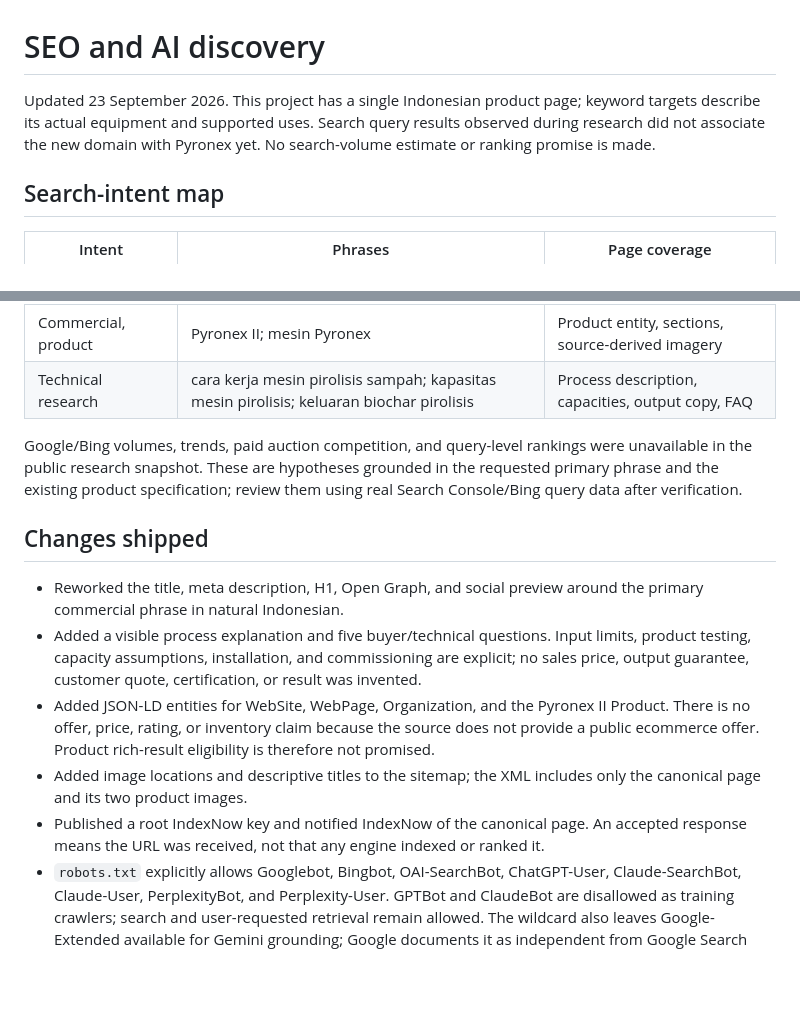
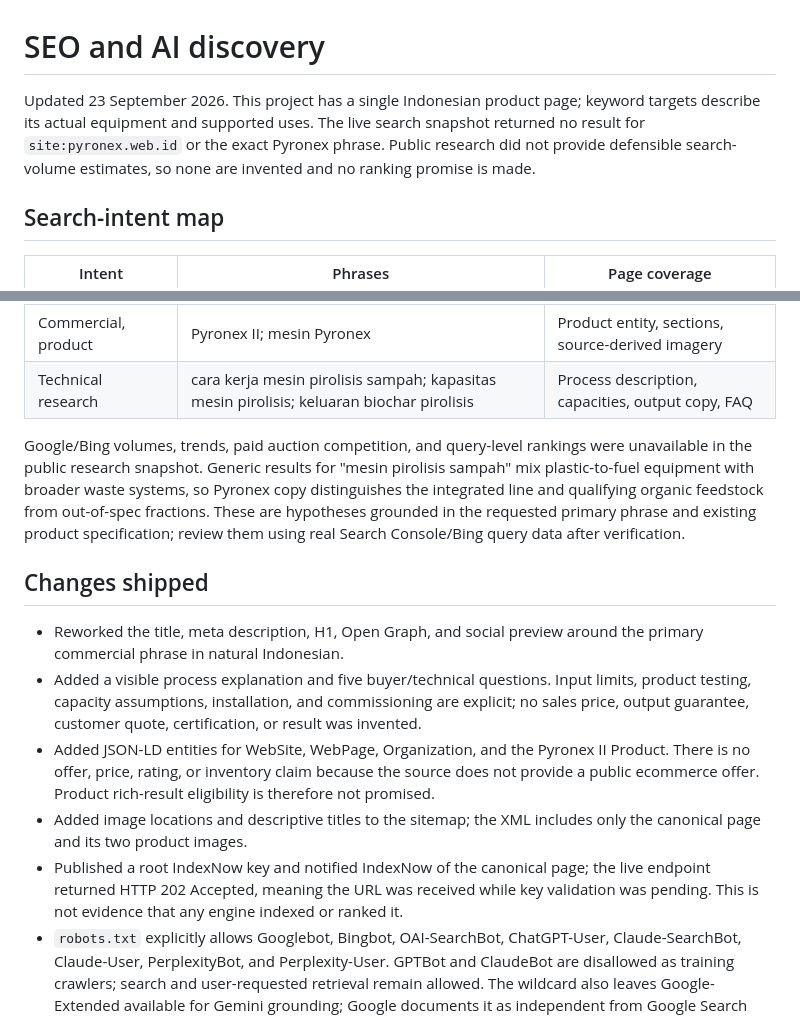
Before and after one commit to temamumtaza/pyronex, a Markdown page: SEO-PLAN.md, 2 parts joined by grey strips. Drawn GitHub-style; blank space fills up the shorter version.

Commit message:
Record search discovery verification

```diff
--- a/SEO-PLAN.md
+++ b/SEO-PLAN.md
@@ -1,6 +1,6 @@
 # SEO and AI discovery
 
-Updated 23 September 2026. This project has a single Indonesian product page; keyword targets describe its actual equipment and supported uses. Search query results observed during research did not associate the new domain with Pyronex yet. No search-volume estimate or ranking promise is made.
+Updated 23 September 2026. This project has a single Indonesian product page; keyword targets describe its actual equipment and supported uses. The live search snapshot returned no result for `site:pyronex.web.id` or the exact Pyronex phrase. Public research did not provide defensible search-volume estimates, so none are invented and no ranking promise is made.
 
 ## Search-intent map
 
@@ -11,7 +11,7 @@ Updated 23 September 2026. This project has a single Indonesian product page; ke
 | Commercial, product | Pyronex II; mesin Pyronex | Product entity, sections, source-derived imagery |
 | Technical research | cara kerja mesin pirolisis sampah; kapasitas mesin pirolisis; keluaran biochar pirolisis | Process description, capacities, output copy, FAQ |
 
-Google/Bing volumes, trends, paid auction competition, and query-level rankings were unavailable in the public research snapshot. These are hypotheses grounded in the requested primary phrase and the existing product specification; review them using real Search Console/Bing query data after verification.
+Google/Bing volumes, trends, paid auction competition, and query-level rankings were unavailable in the public research snapshot. Generic results for "mesin pirolisis sampah" mix plastic-to-fuel equipment with broader waste systems, so Pyronex copy distinguishes the integrated line and qualifying organic feedstock from out-of-spec fractions. These are hypotheses grounded in the requested primary phrase and existing product specification; review them using real Search Console/Bing query data after verification.
 
 ## Changes shipped
 
@@ -19,7 +19,7 @@ Google/Bing volumes, trends, paid auction competition, and query-level rankings
 - Added a visible process explanation and five buyer/technical questions. Input limits, product testing, capacity assumptions, installation, and commissioning are explicit; no sales price, output guarantee, customer quote, certification, or result was invented.
 - Added JSON-LD entities for WebSite, WebPage, Organization, and the Pyronex II Product. There is no offer, price, rating, or inventory claim because the source does not provide a public ecommerce offer. Product rich-result eligibility is therefore not promised.
 - Added image locations and descriptive titles to the sitemap; the XML includes only the canonical page and its two product images.
-- Published a root IndexNow key and notified IndexNow of the canonical page. An accepted response means the URL was received, not that any engine indexed or ranked it.
+- Published a root IndexNow key and notified IndexNow of the canonical page; the live endpoint returned HTTP 202 Accepted, meaning the URL was received while key validation was pending. This is not evidence that any engine indexed or ranked it.
 - `robots.txt` explicitly allows Googlebot, Bingbot, OAI-SearchBot, ChatGPT-User, Claude-SearchBot, Claude-User, PerplexityBot, and Perplexity-User. GPTBot and ClaudeBot are disallowed as training crawlers; search and user-requested retrieval remain allowed. The wildcard also leaves Google-Extended available for Gemini grounding; Google documents it as independent from Google Search indexing.
 - Kept the existing canonical HTTPS apex URL, single-page hierarchy, and static indexable HTML. No extra doorway pages, generated `llms.txt`, keyword lists, fake reviews, or city pages were added.
 
```
